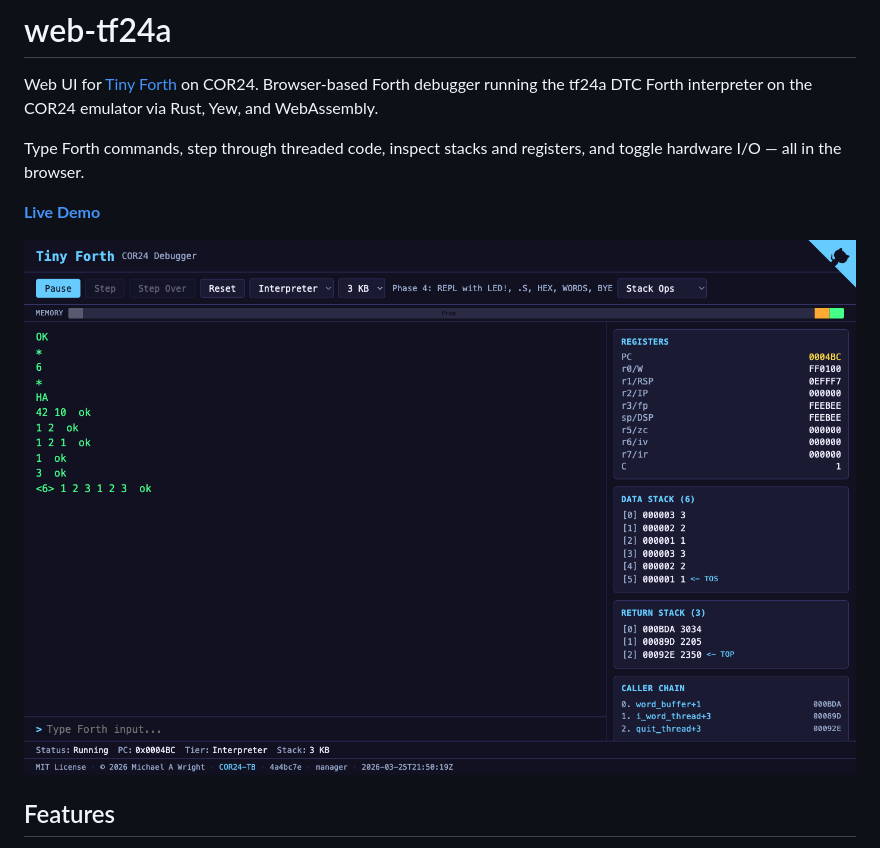
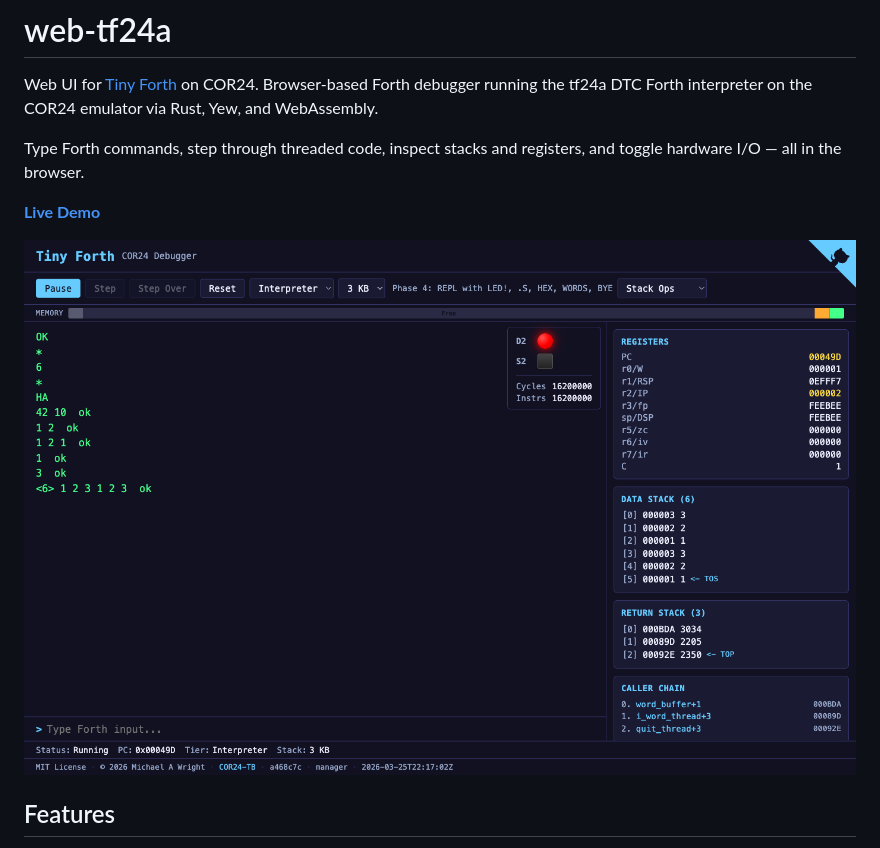
Before and after one commit to sw-embed/web-sw-cor24-forth, a Markdown page: README.md, the part around the change. GitHub-like rendering; pictures changed too: images/screenshot.png.

```diff
--- a/README.md
+++ b/README.md
@@ -6,7 +6,7 @@ Type Forth commands, step through threaded code, inspect stacks and registers, a
 
 **[Live Demo](https://sw-vibe-coding.github.io/web-tf24a/)**
 
-![Stack Ops demo running in the debugger](images/screenshot.png)
+![Stack Ops demo running in the debugger](images/screenshot.png?ts=1774477179000)
 
 ## Features
 
```
Also changed, not shown: 2 other files.
